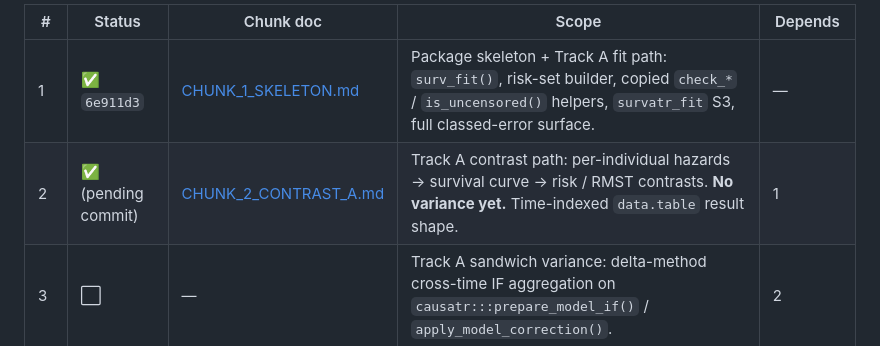
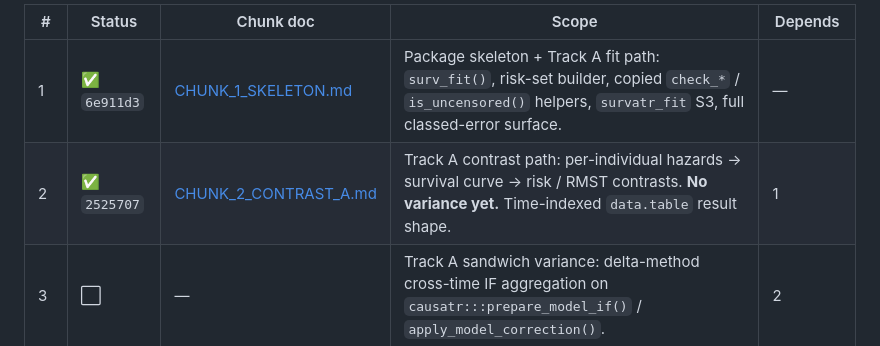
Before and after one commit to etverse/survatr, a Markdown page: CLAUDE.md, the part around the change. Rendered like a GitHub page.

```diff
--- a/CLAUDE.md
+++ b/CLAUDE.md
@@ -261,7 +261,7 @@ Single source of truth for per-chunk status is the table below. Keep
 | # | Status | Chunk doc | Scope | Depends |
 |---|---|---|---|---|
 | 1 | ✅ `6e911d3` | [CHUNK_1_SKELETON.md](CHUNK_1_SKELETON.md) | Package skeleton + Track A fit path: `surv_fit()`, risk-set builder, copied `check_*` / `is_uncensored()` helpers, `survatr_fit` S3, full classed-error surface. | — |
-| 2 | ✅ (pending commit) | [CHUNK_2_CONTRAST_A.md](CHUNK_2_CONTRAST_A.md) | Track A contrast path: per-individual hazards → survival curve → risk / RMST contrasts. **No variance yet.** Time-indexed `data.table` result shape. | 1 |
+| 2 | ✅ `2525707` | [CHUNK_2_CONTRAST_A.md](CHUNK_2_CONTRAST_A.md) | Track A contrast path: per-individual hazards → survival curve → risk / RMST contrasts. **No variance yet.** Time-indexed `data.table` result shape. | 1 |
 | 3 | ⬜ | — | Track A sandwich variance: delta-method cross-time IF aggregation on `causatr:::prepare_model_if()` / `apply_model_correction()`. | 2 |
 | 4 | ⬜ | — | Track A bootstrap + S3 methods (`print` / `plot` / `tidy` for survival curves). | 2 |
 | 5 | ⬜ | — | Track A under IPW: baseline density-ratio weights from causatr, broadcast onto PP rows, weighted hazard MSM. | 2, causatr IPW |
```
Also changed, not shown: CHUNK_2_CONTRAST_A.md (+2 -1 lines), SURVIVAL_PACKAGE_HANDOFF.md (+1 -1 lines).
